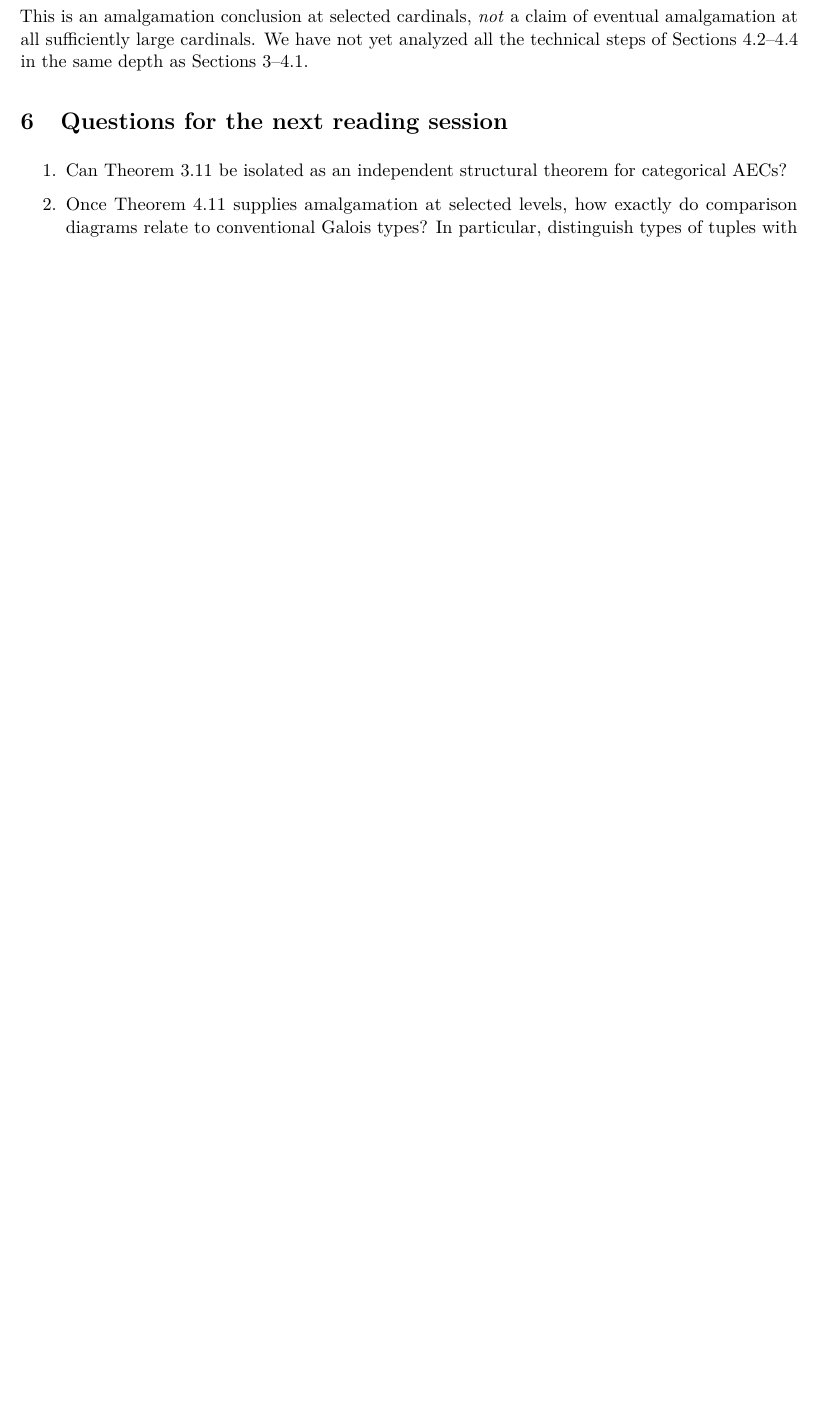
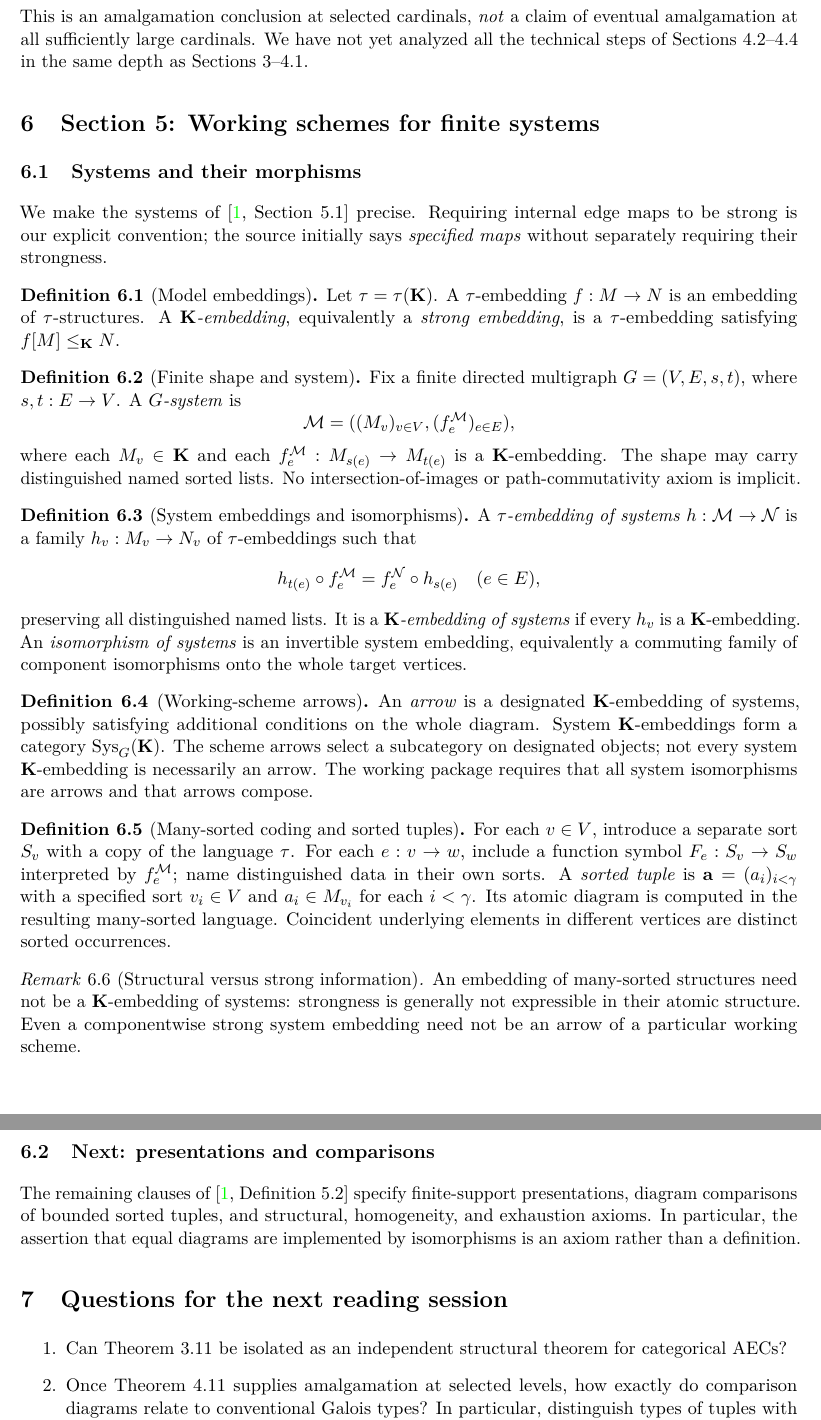
Before and after one commit to WBoney/AEC-categoricity-notes, a LaTeX paper (notes/main.tex): part of page 11 of 11 before the commit and two parts of pages 11 and 12 of 13 after it, the two joined at a grey line, cut so that both start at the same text, the shorter picture padded with empty space. Compiled offline with pdfLaTeX.

Commit message:
Define systems and strong morphisms for Section 5

```diff
--- a/notes/main.tex
+++ b/notes/main.tex
@@ -670,6 +670,85 @@ actual tuple over a base of size $\mu$.
 \end{enumerate}
 This is an amalgamation conclusion at selected cardinals, \emph{not} a claim of eventual amalgamation at all sufficiently large cardinals. We have not yet analyzed all the technical steps of Sections 4.2--4.4 in the same depth as Sections 3--4.1.
 
+\section{Section 5: Working schemes for finite systems}
+\subsection{Systems and their morphisms}
+We make the systems of \cite[Section 5.1]{oai-ecc} precise. Requiring
+internal edge maps to be strong is our explicit convention;
+the source initially says \emph{specified maps} without
+separately requiring their strongness.
+
+\begin{definition}[Model embeddings]
+Let $\tau=\tau(\K)$. A $\tau$-embedding $f:M\to N$ is an
+embedding of $\tau$-structures. A \emph{$\K$-embedding}, equivalently
+a \emph{strong embedding}, is a $\tau$-embedding satisfying
+$f[M]\leq_\K N$.
+\end{definition}
+
+\begin{definition}[Finite shape and system]\label{def:finite-system}
+Fix a finite directed multigraph $G=(V,E,s,t)$, where $s,t:E\to V$.
+A \emph{$G$-system} is
+\[
+\mathcal M=((M_v)_{v\in V},(f_e^\mathcal M)_{e\in E}),
+\]
+where each $M_v\in\K$ and each
+$f_e^\mathcal M:M_{s(e)}\to M_{t(e)}$ is a $\K$-embedding.
+The shape may carry distinguished named sorted lists.
+No intersection-of-images or path-commutativity axiom is implicit.
+\end{definition}
+
+\begin{definition}[System embeddings and isomorphisms]
+A \emph{$\tau$-embedding of systems} $h:\mathcal M\to\mathcal N$
+is a family $h_v:M_v\to N_v$ of $\tau$-embeddings such that
+\[
+h_{t(e)}\circ f_e^\mathcal M=f_e^\mathcal N\circ h_{s(e)}
+\quad(e\in E),
+\]
+preserving all distinguished named lists.
+It is a \emph{$\K$-embedding of systems} if every
+$h_v$ is a $\K$-embedding. An \emph{isomorphism of systems}
+is an invertible system embedding, equivalently a commuting
+family of component isomorphisms onto the whole target vertices.
+\end{definition}
+
+\begin{definition}[Working-scheme arrows]
+An \emph{arrow} is a designated $\K$-embedding of systems,
+possibly satisfying additional conditions on the whole diagram.
+System $\K$-embeddings form a category $\operatorname{Sys}_G(\K)$.
+The scheme arrows select a subcategory on designated objects;
+not every system $\K$-embedding is necessarily an arrow.
+The working package requires that all system isomorphisms
+are arrows and that arrows compose.
+\end{definition}
+
+\begin{definition}[Many-sorted coding and sorted tuples]
+For each $v\in V$, introduce a separate sort $S_v$
+with a copy of the language $\tau$. For each $e:v\to w$,
+include a function symbol $F_e:S_v\to S_w$ interpreted by
+$f_e^\mathcal M$; name distinguished data in their own sorts.
+A \emph{sorted tuple} is $\ba=(a_i)_{i<\gamma}$
+with a specified sort $v_i\in V$ and $a_i\in M_{v_i}$
+for each $i<\gamma$. Its atomic diagram is computed
+in the resulting many-sorted language.
+Coincident underlying elements in different vertices
+are distinct sorted occurrences.
+\end{definition}
+
+\begin{remark}[Structural versus strong information]
+An embedding of many-sorted structures need not be
+a $\K$-embedding of systems: strongness is generally
+not expressible in their atomic structure.
+Even a componentwise strong system embedding need
+not be an arrow of a particular working scheme.
+\end{remark}
+
+\subsection{Next: presentations and comparisons}
+The remaining clauses of \cite[Definition 5.2]{oai-ecc}
+specify finite-support presentations, diagram comparisons
+of bounded sorted tuples, and structural, homogeneity,
+and exhaustion axioms. In particular, the assertion
+that equal diagrams are implemented by isomorphisms
+is an axiom rather than a definition.
+
 \section{Questions for the next reading session}
 \begin{enumerate}
 \item Can Theorem 3.11 be isolated as an independent structural theorem for categorical AECs?
```
